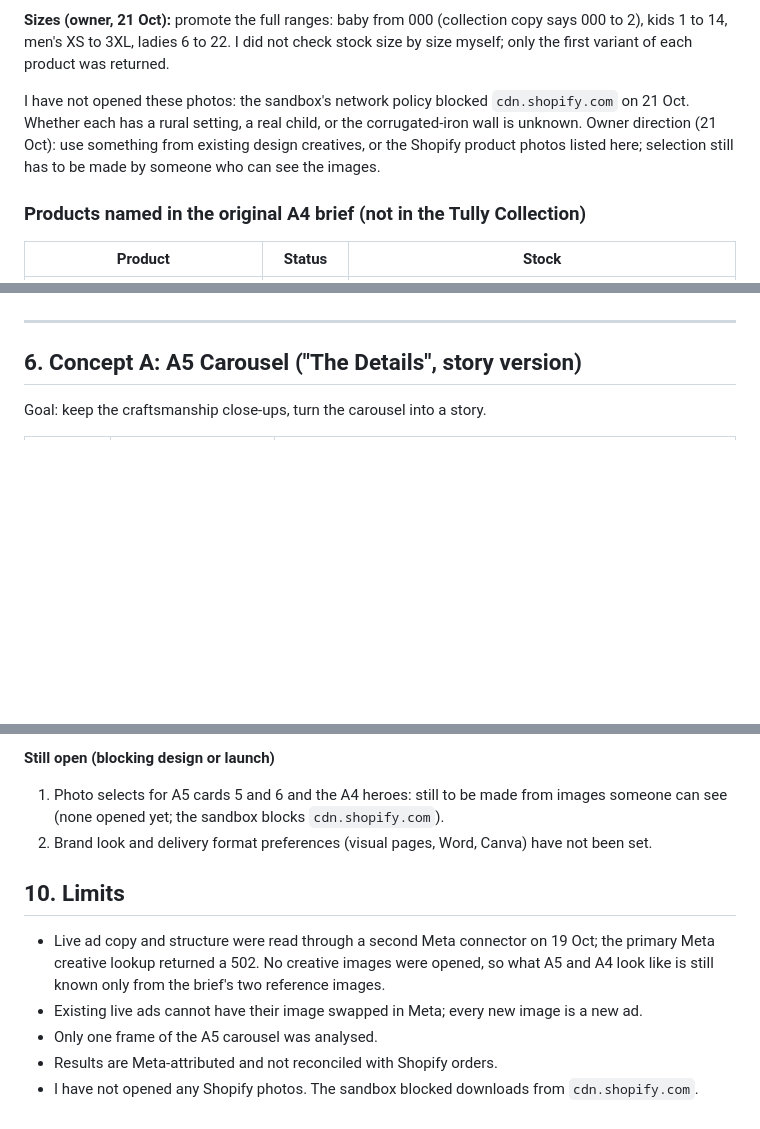
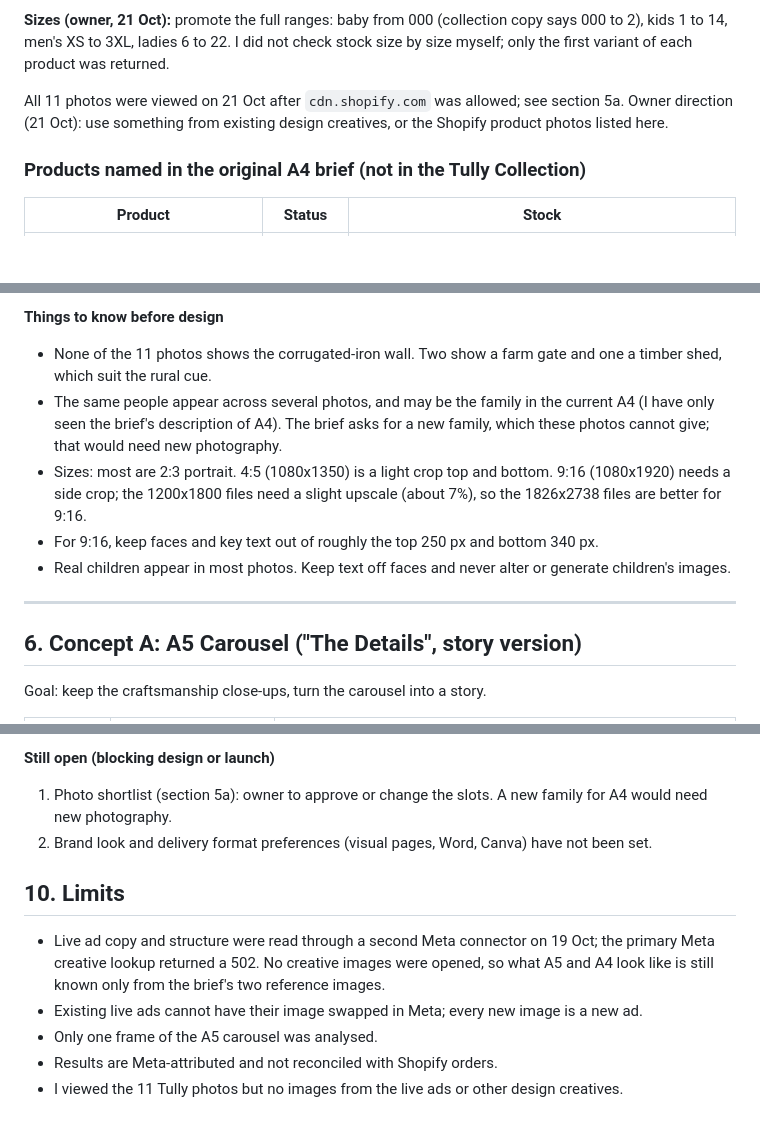
Before and after one commit to Littlewindmillcc/Claude, a Markdown page: docs/ad-creative-handoff-a5-a4.md, 3 parts joined by grey strips. GitHub-like rendering; blank space fills up the shorter version.

```diff
--- a/docs/ad-creative-handoff-a5-a4.md
+++ b/docs/ad-creative-handoff-a5-a4.md
@@ -121,7 +121,7 @@ Collection copy: "Same print, every size, all the family." Gingham, plaid and de
 
 **Sizes (owner, 21 Oct):** promote the full ranges: baby from 000 (collection copy says 000 to 2), kids 1 to 14, men's XS to 3XL, ladies 6 to 22. I did not check stock size by size myself; only the first variant of each product was returned.
 
-I have not opened these photos: the sandbox's network policy blocked `cdn.shopify.com` on 21 Oct. Whether each has a rural setting, a real child, or the corrugated-iron wall is unknown. Owner direction (21 Oct): use something from existing design creatives, or the Shopify product photos listed here; selection still has to be made by someone who can see the images.
+All 11 photos were viewed on 21 Oct after `cdn.shopify.com` was allowed; see section 5a. Owner direction (21 Oct): use something from existing design creatives, or the Shopify product photos listed here.
 
 ### Products named in the original A4 brief (not in the Tully Collection)
 
@@ -137,3 +173,9 @@ These belong to the deep red "Western Christmas" range, not the Tully launch.
+**Things to know before design**
+- None of the 11 photos shows the corrugated-iron wall. Two show a farm gate and one a timber shed, which suit the rural cue.
+- The same people appear across several photos, and may be the family in the current A4 (I have only seen the brief's description of A4). The brief asks for a new family, which these photos cannot give; that would need new photography.
+- Sizes: most are 2:3 portrait. 4:5 (1080x1350) is a light crop top and bottom. 9:16 (1080x1920) needs a side crop; the 1200x1800 files need a slight upscale (about 7%), so the 1826x2738 files are better for 9:16.
+- For 9:16, keep faces and key text out of roughly the top 250 px and bottom 340 px.
+- Real children appear in most photos. Keep text off faces and never alter or generate children's images.
 
 ---
 
@@ -215,7 +257,7 @@ After delivery: upload to Meta and build new ads in campaign 120252494369960220,
 - Photos: use existing design creatives or the Shopify product photos.
 
 **Still open (blocking design or launch)**
-1. Photo selects for A5 cards 5 and 6 and the A4 heroes: still to be made from images someone can see (none opened yet; the sandbox blocks `cdn.shopify.com`).
+1. Photo shortlist (section 5a): owner to approve or change the slots. A new family for A4 would need new photography.
 2. Brand look and delivery format preferences (visual pages, Word, Canva) have not been set.
 
 ## 10. Limits
@@ -224,4 +266,4 @@ After delivery: upload to Meta and build new ads in campaign 120252494369960220,
 - Existing live ads cannot have their image swapped in Meta; every new image is a new ad.
 - Only one frame of the A5 carousel was analysed.
 - Results are Meta-attributed and not reconciled with Shopify orders.
-- I have not opened any Shopify photos. The sandbox blocked downloads from `cdn.shopify.com`.
+- I viewed the 11 Tully photos but no images from the live ads or other design creatives.
```
Also changed, not shown: other parts of docs/ad-creative-handoff-a5-a4.md (+36 -0 lines).
